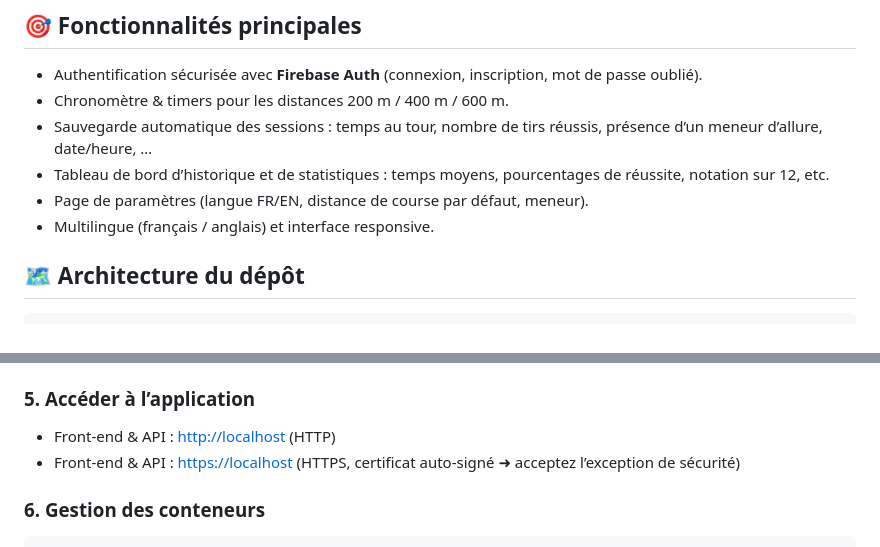
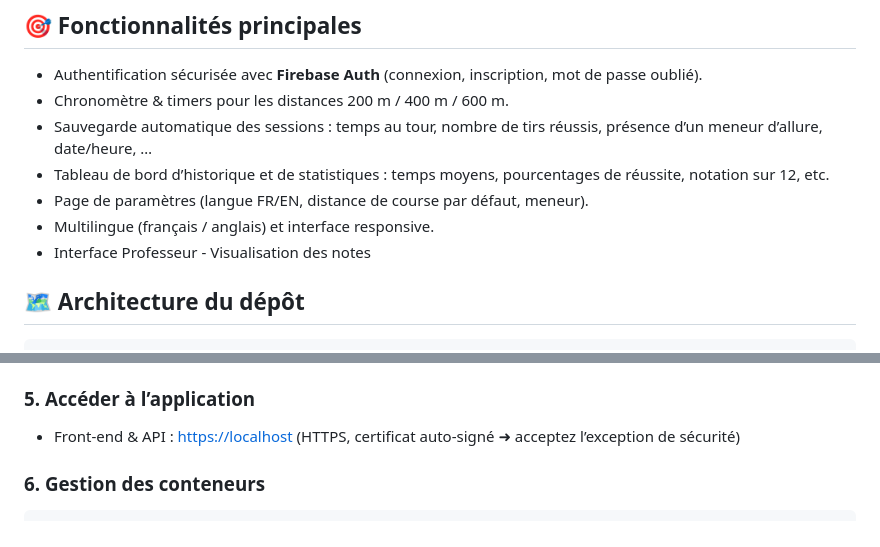
Before and after one commit to DanielHammouti/Projet-Application---Laser-RUN, a Markdown page: README.md, 2 parts joined by grey strips. Rendered like a GitHub page.

```diff
--- a/README.md
+++ b/README.md
@@ -11,6 +11,7 @@ L’application a pour objectif de suivre et d’analyser les performances d’e
 * Tableau de bord d’historique et de statistiques : temps moyens, pourcentages de réussite, notation sur 12, etc.
 * Page de paramètres (langue FR/EN, distance de course par défaut, meneur).
 * Multilingue (français / anglais) et interface responsive.
+* Interface Professeur - Visualisation des notes
 
 ## 🗺️ Architecture du dépôt
 
@@ -71,7 +72,6 @@ Cette commande :
 
 ### 5. Accéder à l’application
 
-* Front-end & API :  <http://localhost>  (HTTP)
 * Front-end & API :  <https://localhost> (HTTPS, certificat auto-signé ➜ acceptez l’exception de sécurité)
 
 ### 6. Gestion des conteneurs
```
